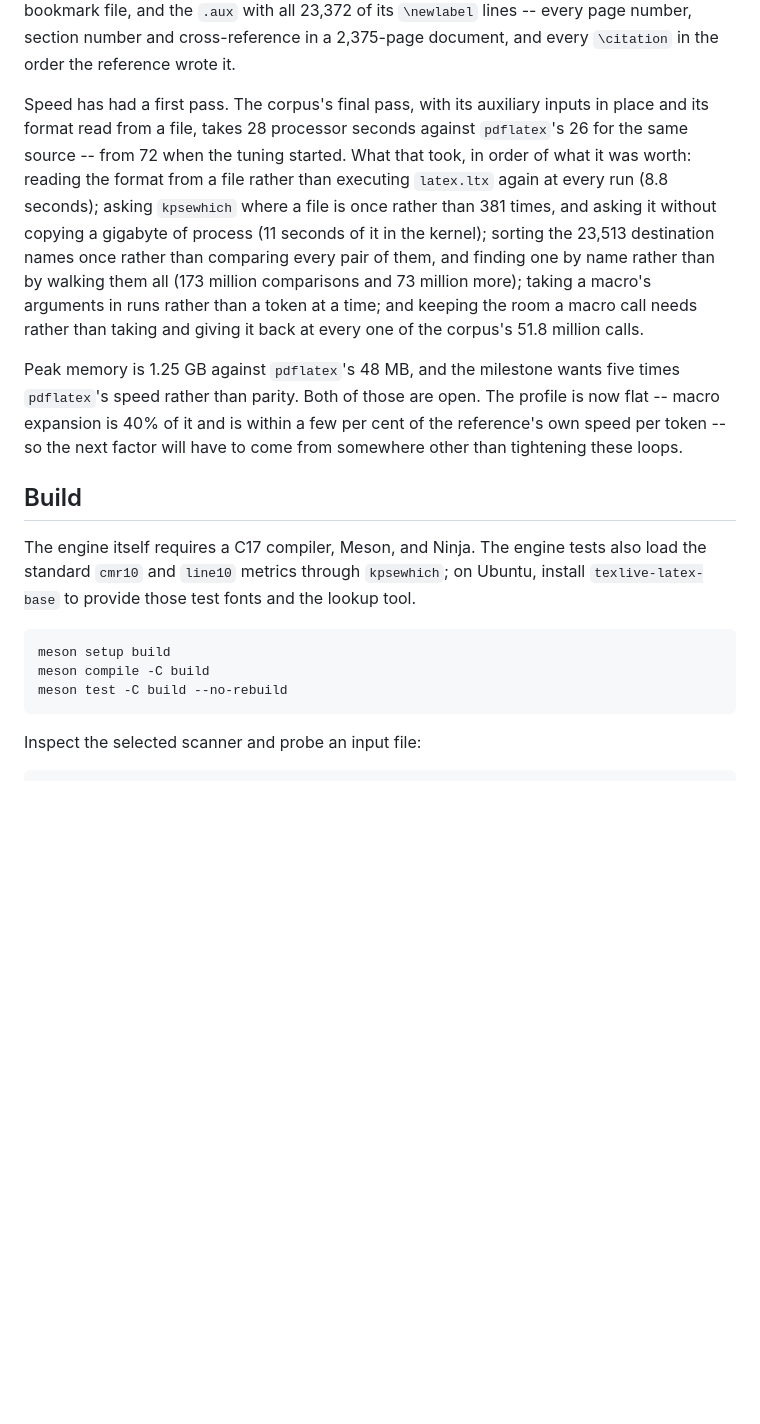
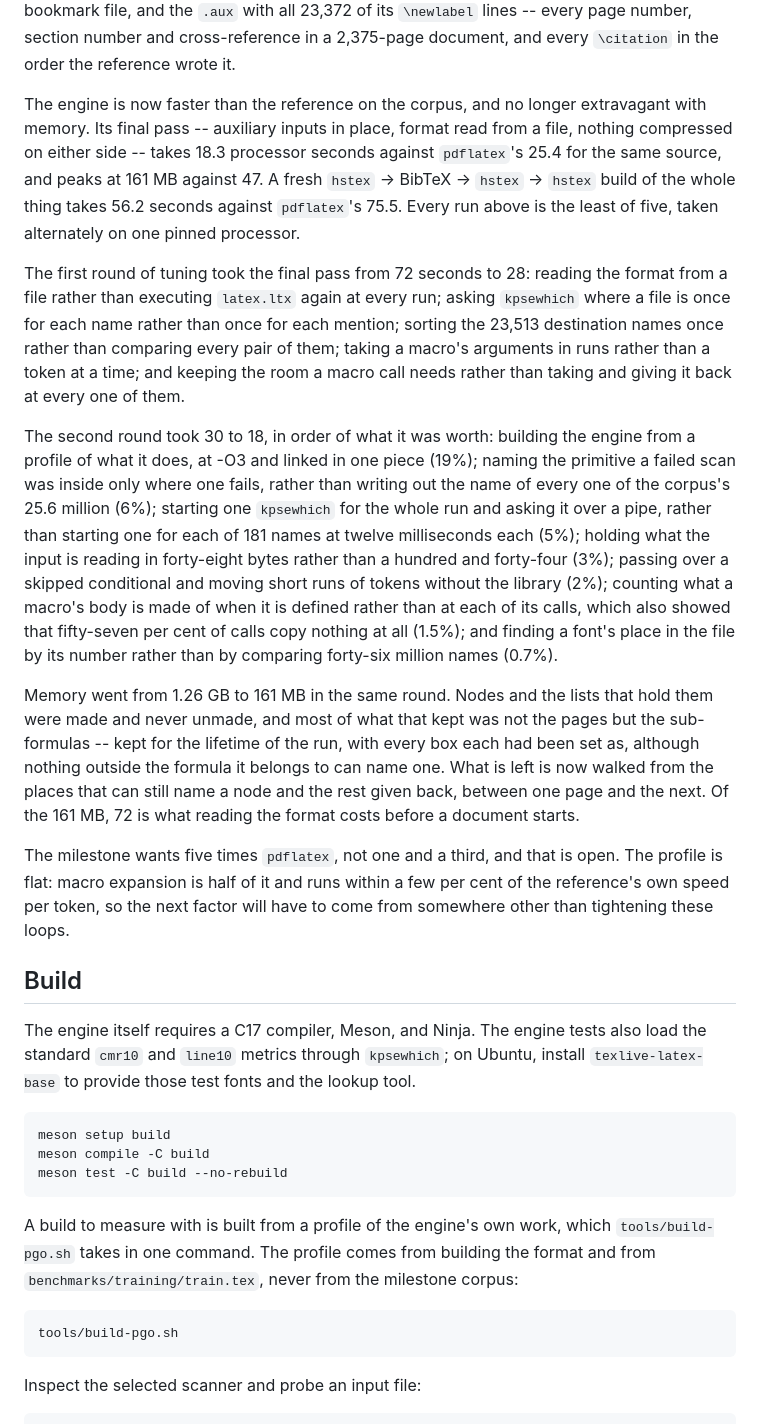
Before and after one commit to skypher/hstex, a Markdown page: README.md, the part around the change. GitHub-like rendering; blank space fills up the shorter version.

Commit message:
Say where the speed and the memory stand
Co-Authored-By: Claude Opus 5 (1M context) <noreply@anthropic.com>
Claude-Session: https://claude.ai/code/session_01Txg1d4jLgYTKvufH14gYSv

````diff
--- a/README.md
+++ b/README.md
@@ -179,24 +179,47 @@ bookmark file, and the `.aux` with all 23,372 of its `\newlabel` lines --
 every page number, section number and cross-reference in a 2,375-page
 document, and every `\citation` in the order the reference wrote it.
 
-Speed has had a first pass. The corpus's final pass, with its auxiliary
-inputs in place and its format read from a file, takes 28 processor seconds
-against `pdflatex`'s 26 for the same source -- from 72 when the tuning
-started. What that took, in order of what it was worth: reading the format
-from a file rather than executing `latex.ltx` again at every run (8.8
-seconds); asking `kpsewhich` where a file is once rather than 381 times, and
-asking it without copying a gigabyte of process (11 seconds of it in the
-kernel); sorting the 23,513 destination names once rather than comparing
-every pair of them, and finding one by name rather than by walking them all
-(173 million comparisons and 73 million more); taking a macro's arguments in
-runs rather than a token at a time; and keeping the room a macro call needs
-rather than taking and giving it back at every one of the corpus's 51.8
-million calls.
+The engine is now faster than the reference on the corpus, and no longer
+extravagant with memory. Its final pass -- auxiliary inputs in place, format
+read from a file, nothing compressed on either side -- takes 18.3 processor
+seconds against `pdflatex`'s 25.4 for the same source, and peaks at 161 MB
+against 47. A fresh `hstex` -> BibTeX -> `hstex` -> `hstex` build of the
+whole thing takes 56.2 seconds against `pdflatex`'s 75.5. Every run above is
+the least of five, taken alternately on one pinned processor.
 
-Peak memory is 1.25 GB against `pdflatex`'s 48 MB, and the milestone wants
-five times `pdflatex`'s speed rather than parity. Both of those are open.
-The profile is now flat -- macro expansion is 40% of it and is within a few
-per cent of the reference's own speed per token -- so the next factor will
+The first round of tuning took the final pass from 72 seconds to 28: reading
+the format from a file rather than executing `latex.ltx` again at every run;
+asking `kpsewhich` where a file is once for each name rather than once for
+each mention; sorting the 23,513 destination names once rather than
+comparing every pair of them; taking a macro's arguments in runs rather than
+a token at a time; and keeping the room a macro call needs rather than
+taking and giving it back at every one of them.
+
+The second round took 30 to 18, in order of what it was worth: building the
+engine from a profile of what it does, at -O3 and linked in one piece (19%);
+naming the primitive a failed scan was inside only where one fails, rather
+than writing out the name of every one of the corpus's 25.6 million (6%);
+starting one `kpsewhich` for the whole run and asking it over a pipe, rather
+than starting one for each of 181 names at twelve milliseconds each (5%);
+holding what the input is reading in forty-eight bytes rather than a hundred
+and forty-four (3%); passing over a skipped conditional and moving short
+runs of tokens without the library (2%); counting what a macro's body is
+made of when it is defined rather than at each of its calls, which also
+showed that fifty-seven per cent of calls copy nothing at all (1.5%); and
+finding a font's place in the file by its number rather than by comparing
+forty-six million names (0.7%).
+
+Memory went from 1.26 GB to 161 MB in the same round. Nodes and the lists
+that hold them were made and never unmade, and most of what that kept was
+not the pages but the sub-formulas -- kept for the lifetime of the run, with
+every box each had been set as, although nothing outside the formula it
+belongs to can name one. What is left is now walked from the places that can
+still name a node and the rest given back, between one page and the next.
+Of the 161 MB, 72 is what reading the format costs before a document starts.
+
+The milestone wants five times `pdflatex`, not one and a third, and that is
+open. The profile is flat: macro expansion is half of it and runs within a
+few per cent of the reference's own speed per token, so the next factor will
 have to come from somewhere other than tightening these loops.
 
 ## Build
@@ -210,6 +233,15 @@ tool.
 meson setup build
 meson compile -C build
 meson test -C build --no-rebuild
+```
+
+A build to measure with is built from a profile of the engine's own work,
+which `tools/build-pgo.sh` takes in one command. The profile comes from
+building the format and from `benchmarks/training/train.tex`, never from the
+milestone corpus:
+
+```sh
+tools/build-pgo.sh
 ```
 
 Inspect the selected scanner and probe an input file:
````
